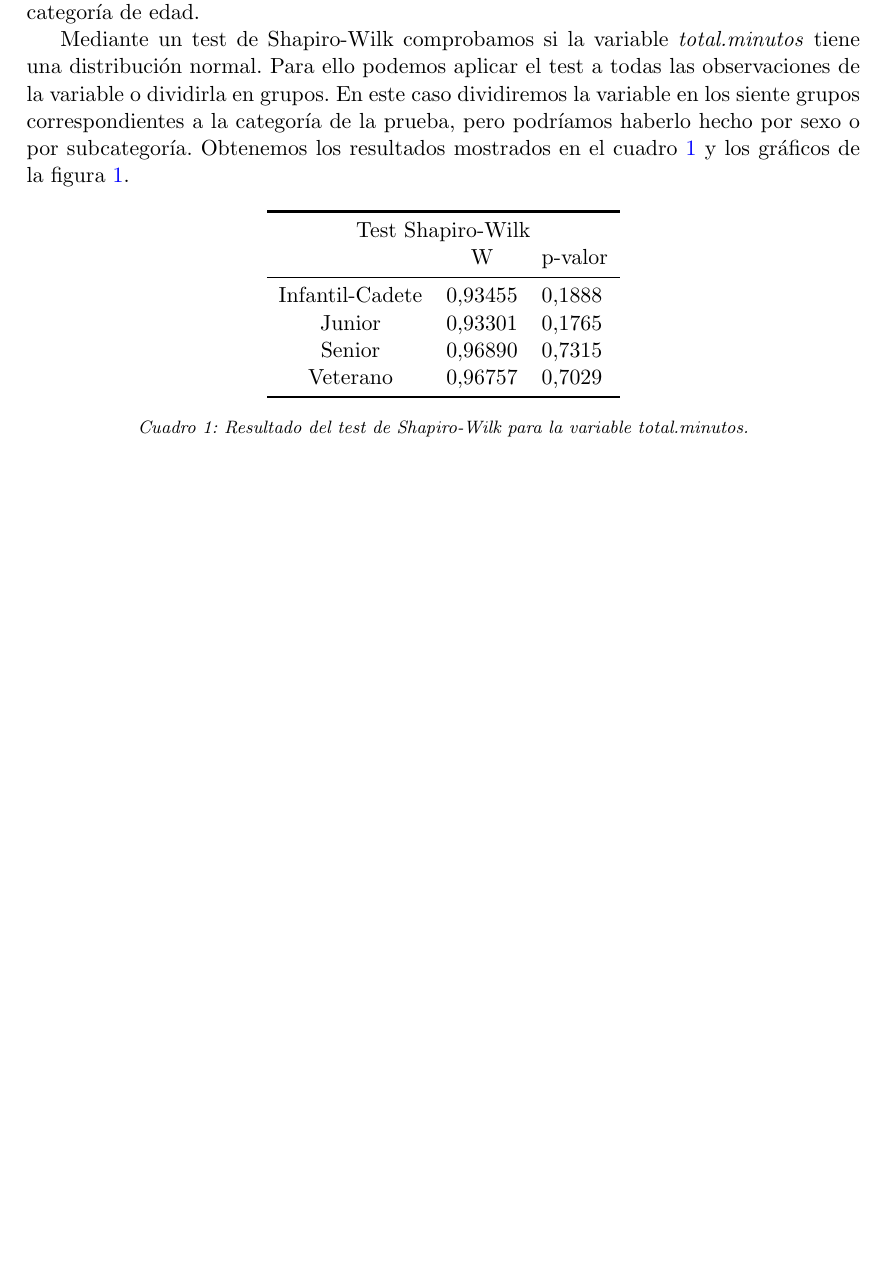
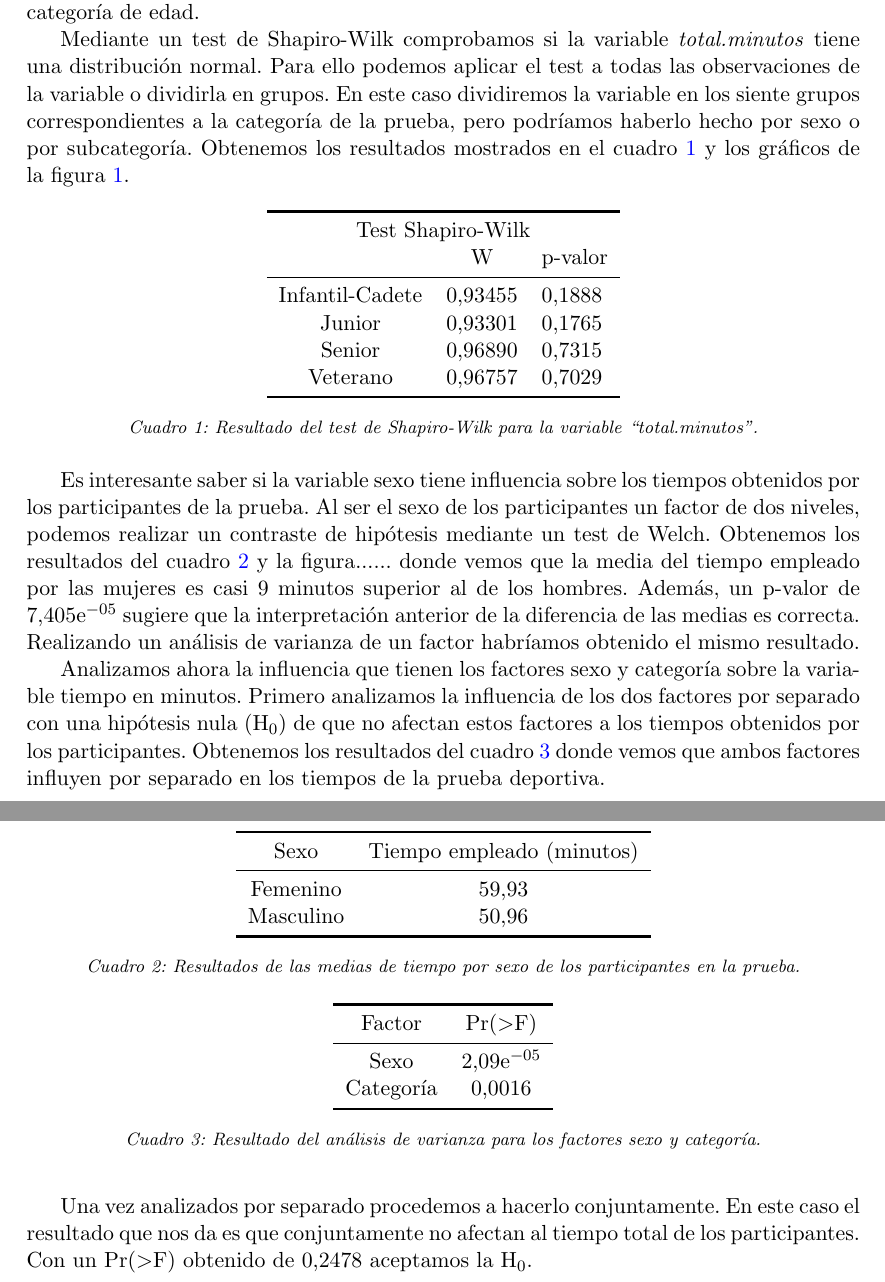
Before and after one commit to MarcosRial/Tecnicas_de_Analisis_MTT, a LaTeX document (03.Ejercicios/E4/Resolución/Resolucion_E4.tex): part of page 1 of 2 before the commit and two parts of pages 1 and 3 of 3 after it, the two joined at a grey line, cut so that both start at the same text, the shorter picture padded with empty space. Compiled offline with pdfLaTeX.

Commit message:
ANOVA de un y dos factores
Analisis de varianza de uno y dos factores

```diff
--- a/03.Ejercicios/E4/Resolución/Resolucion_E4.tex
+++ b/03.Ejercicios/E4/Resolución/Resolucion_E4.tex
@@ -76,7 +76,7 @@ Veterano & 0&96757 & 0&7029\\
 \bottomrule[0.4mm]
 \end{tabular}
 \captionsetup{font={footnotesize,it}}
-\caption{Resultado del test de Shapiro-Wilk para la variable \textit{total.minutos}.}
+\caption{Resultado del test de Shapiro-Wilk para la variable ``total.minutos''.}
 \label{tab:Shapiro}
 \end{table}
 
@@ -91,4 +91,40 @@ Veterano & 0&96757 & 0&7029\\
 \label{fig:diagrama}
 \end{figure}
 
+Es interesante saber si la variable sexo tiene influencia sobre los tiempos obtenidos por los participantes de la prueba. Al ser el sexo de los participantes un factor de dos niveles, podemos realizar un contraste de hipótesis mediante un test de Welch. Obtenemos los resultados del cuadro \ref{tab:sexo} y la figura...... donde vemos que la media del tiempo empleado por las mujeres es casi 9 minutos superior al de los hombres. Además, un p-valor de 7,405e$^{-05}$ sugiere que la interpretación anterior de la diferencia de las medias es correcta. Realizando un análisis de varianza de un factor habríamos obtenido el mismo resultado.
+
+\begin{table}[ht]
+\centering
+\begin{tabular}{cc}
+\toprule[0.4mm]
+Sexo & Tiempo empleado (minutos)\\
+\midrule
+Femenino & 59,93\\
+Masculino & 50,96\\
+\bottomrule[0.4mm]
+\end{tabular}
+\captionsetup{font={footnotesize,it}}
+\caption{Resultados de las medias de tiempo por sexo de los participantes en la prueba.}
+\label{tab:sexo}
+\end{table}
+
+Analizamos ahora la influencia que tienen los factores sexo y categoría sobre la variable tiempo en minutos. Primero analizamos la influencia de los dos factores por separado con una hipótesis nula (H$_{0}$) de que no afectan estos factores a los tiempos obtenidos por los participantes. Obtenemos los resultados del cuadro \ref{tab:anova1} donde vemos que ambos factores influyen por separado en los tiempos de la prueba deportiva.
+
+\begin{table}[ht]
+\centering
+\begin{tabular}{cc}
+\toprule[0.4mm]
+Factor & Pr($>$F)\\
+\midrule
+Sexo & 2,09e$^{-05}$\\
+Categoría & 0,0016\\
+\bottomrule[0.4mm]
+\end{tabular}
+\captionsetup{font={footnotesize,it}}
+\caption{Resultado del análisis de varianza para los factores sexo y categoría.}
+\label{tab:anova1}
+\end{table}
+
+Una vez analizados por separado procedemos a hacerlo conjuntamente. En este caso el resultado que nos da es que conjuntamente no afectan al tiempo total de los participantes. Con un Pr($>$F) obtenido de 0,2478 aceptamos la H$_{0}$.
+
 \end{document}
```
Also changed, not shown: 03.Ejercicios/E4/Resolución/R/Graficos/Boxsexo.png (added), 03.Ejercicios/E4/Resolución/Resolucion_E4.pdf, 4 other files.
